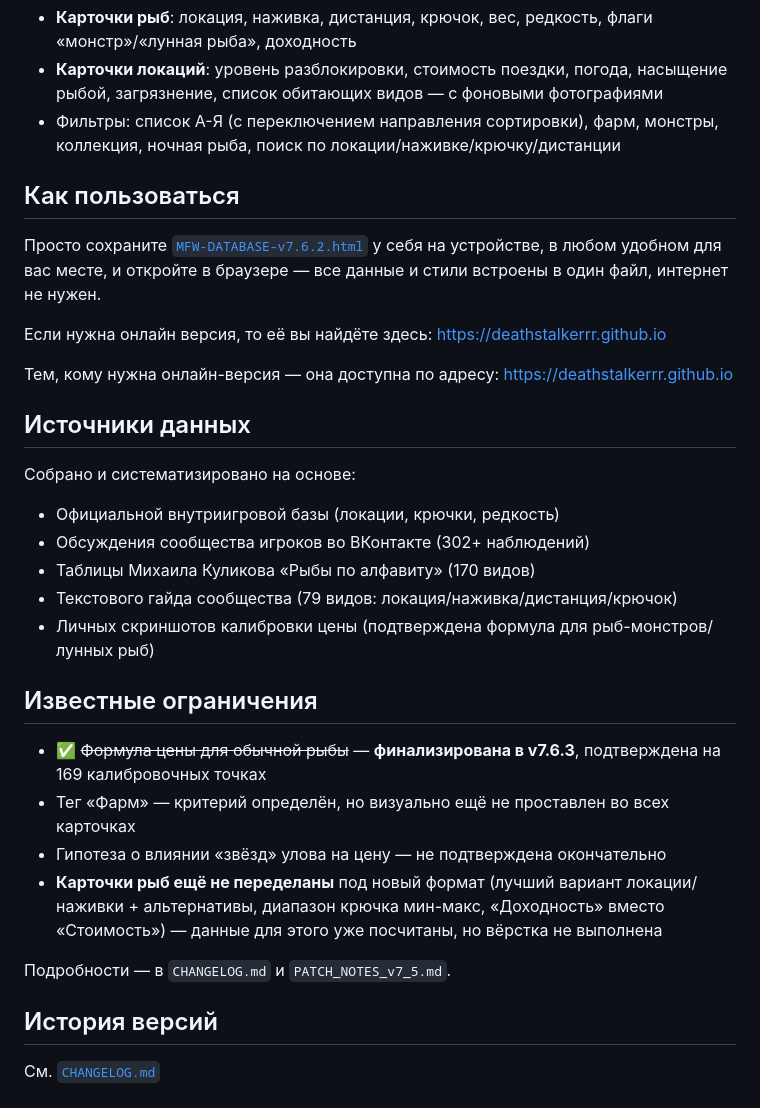
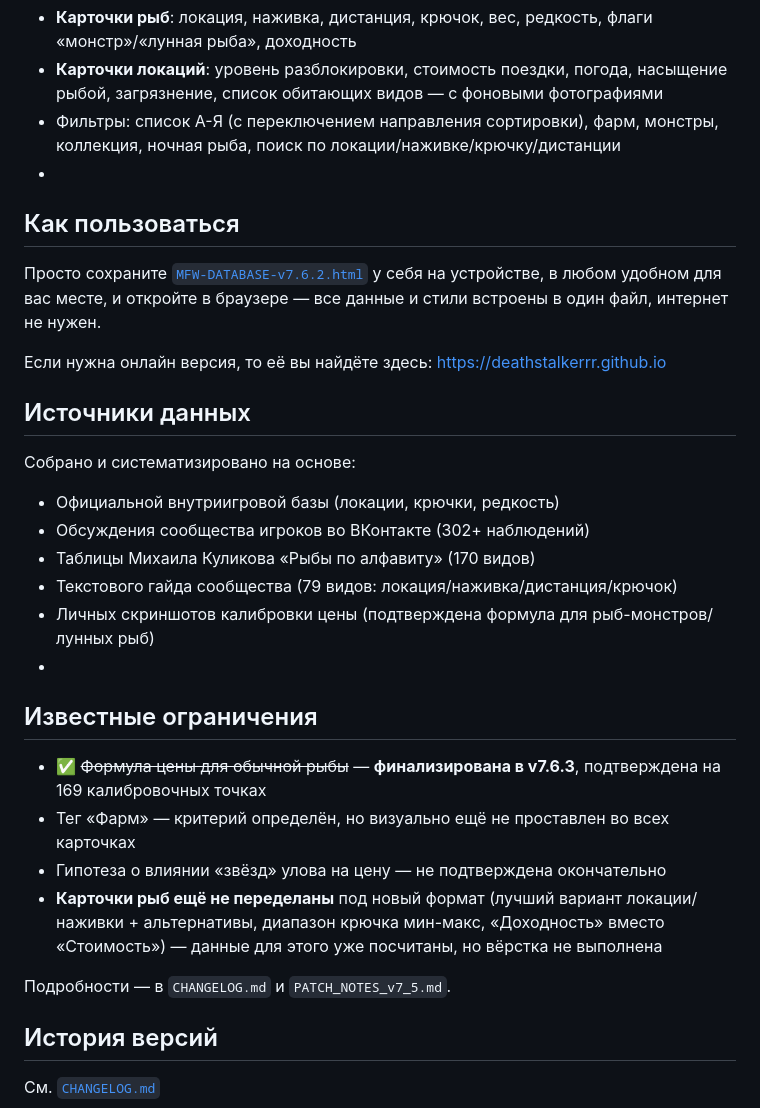
Before and after one commit to Deathstalkerrr/My-Fishing-Game---Database.github.io, a Markdown page: README.md, the part around one of its changes. GitHub-like rendering.

Commit message:
Update README.md
Signed-off-by: Deathstalkerrr <110191680+Deathstalkerrr@users.noreply.github.com>

```diff
--- a/README.md
+++ b/README.md
@@ -11,6 +11,7 @@
 - **Карточки рыб**: локация, наживка, дистанция, крючок, вес, редкость, флаги «монстр»/«лунная рыба», доходность
 - **Карточки локаций**: уровень разблокировки, стоимость поездки, погода, насыщение рыбой, загрязнение, список обитающих видов — с фоновыми фотографиями
 - Фильтры: список А-Я (с переключением направления сортировки), фарм, монстры, коллекция, ночная рыба, поиск по локации/наживке/крючку/дистанции
+-
 
 ## Как пользоваться
 
@@ -18,7 +19,6 @@
 
 Если нужна онлайн версия, то её вы найдёте здесь: [https://deathstalkerrr.github.io](https://deathstalkerrr.github.io/)
 
-Тем, кому нужна онлайн-версия — она доступна по адресу: [https://deathstalkerrr.github.io](https://deathstalkerrr.github.io/)
 
 ## Источники данных
 
@@ -28,6 +28,7 @@
 - Таблицы Михаила Куликова «Рыбы по алфавиту» (170 видов)
 - Текстового гайда сообщества (79 видов: локация/наживка/дистанция/крючок)
 - Личных скриншотов калибровки цены (подтверждена формула для рыб-монстров/лунных рыб)
+-
 
 ## Известные ограничения
 
@@ -38,6 +39,7 @@
 
 Подробности — в `CHANGELOG.md` и `PATCH_NOTES_v7_5.md`.
 
+
 ## История версий
 
 См. [`CHANGELOG.md`](./CHANGELOG.md)
```
Also changed, not shown: other parts of README.md (+1 -1 lines).
